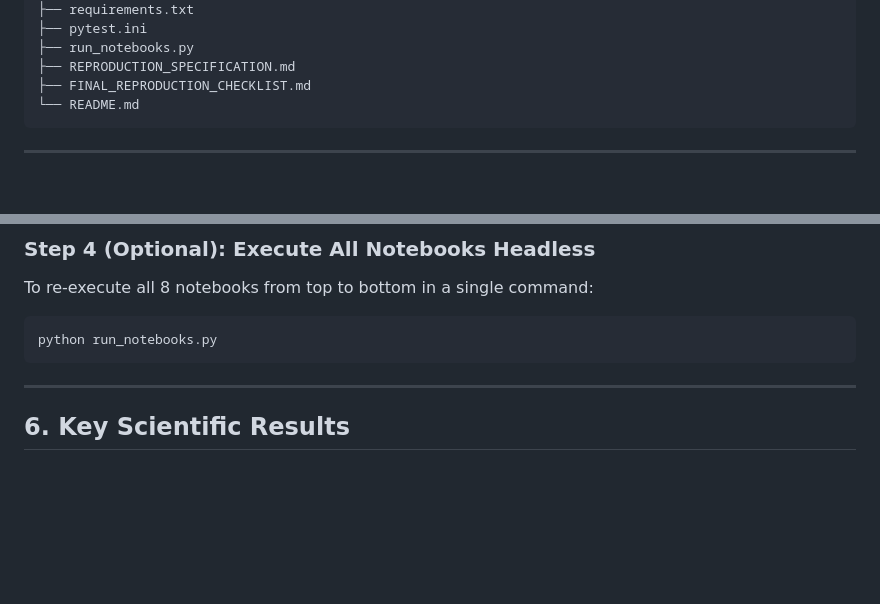
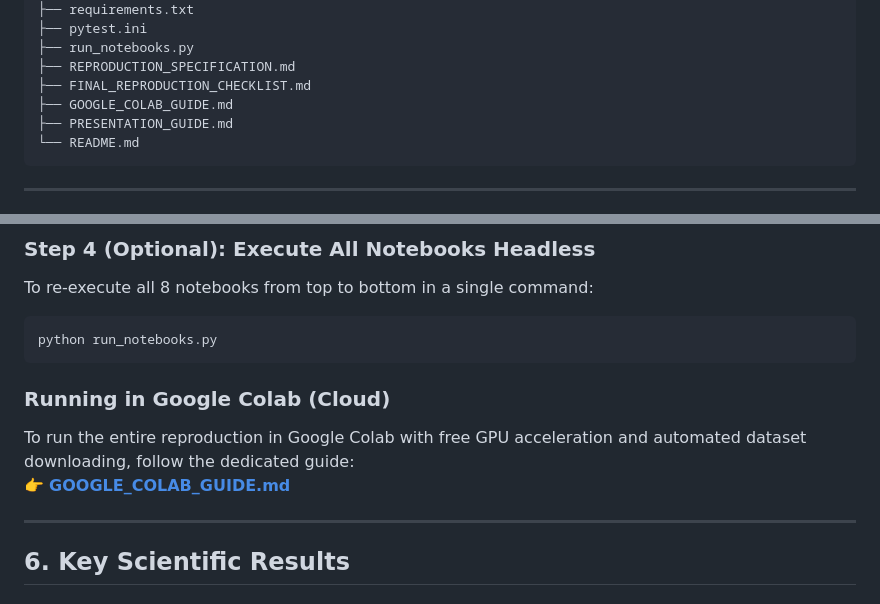
Before and after one commit to notfawkes/Mangroves-Blue-Carbon, a Markdown page: README.md, 2 parts joined by grey strips. Rendered like a GitHub page; blank space fills up the shorter version.

````diff
--- a/README.md
+++ b/README.md
@@ -126,6 +126,8 @@ Mangroves-Blue-Carbon/
 ├── run_notebooks.py
 ├── REPRODUCTION_SPECIFICATION.md
 ├── FINAL_REPRODUCTION_CHECKLIST.md
+├── GOOGLE_COLAB_GUIDE.md
+├── PRESENTATION_GUIDE.md
 └── README.md
 ```
 
@@ -157,6 +159,11 @@ To re-execute all 8 notebooks from top to bottom in a single command:
 ```bash
 python run_notebooks.py
 ```
+
+### Running in Google Colab (Cloud)
+To run the entire reproduction in Google Colab with free GPU acceleration and automated dataset downloading, follow the dedicated guide:
+👉 **[GOOGLE_COLAB_GUIDE.md](GOOGLE_COLAB_GUIDE.md)**
+
 
 ---
 
````
Also changed, not shown: GOOGLE_COLAB_GUIDE.md (added, +234 -0 lines), PRESENTATION_GUIDE.md (added, +155 -0 lines).
